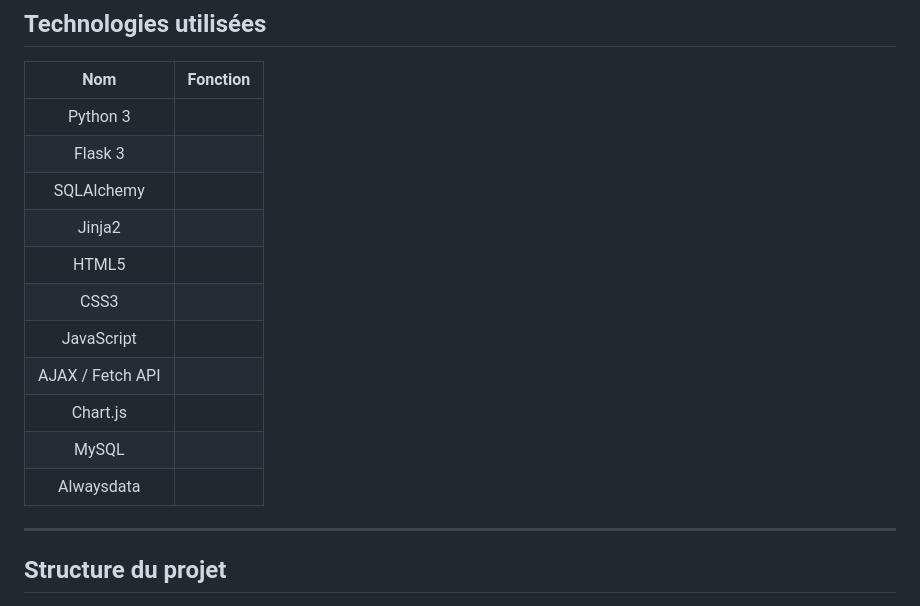
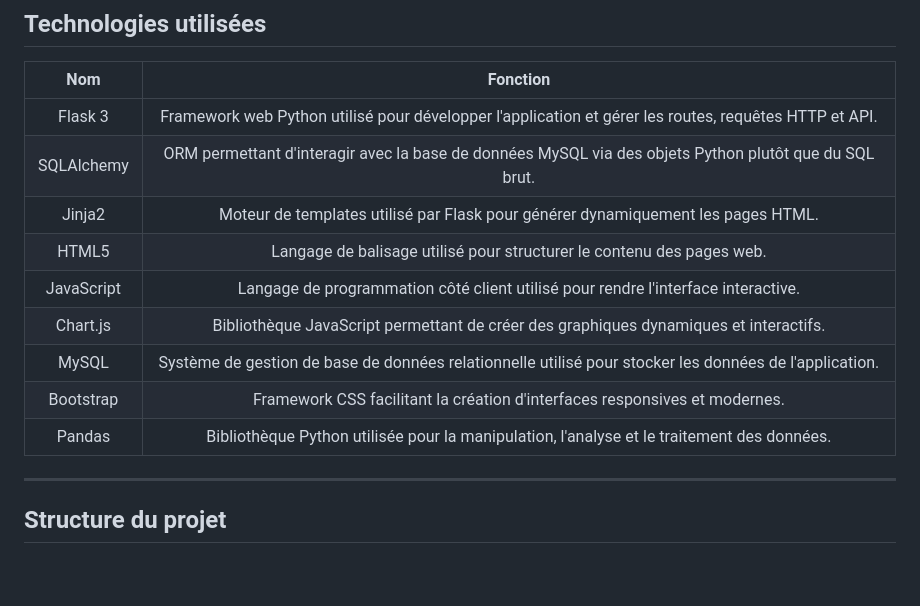
Before and after one commit to AG7dev/SAE201, a Markdown page: README.md, the part around one of its changes. Drawn GitHub-style; blank space fills up the shorter version.

Commit message:
rajout de quelques élément au readme

```diff
--- a/README.md
+++ b/README.md
@@ -29,17 +29,15 @@ L'application permet d'exploiter des données de l'Assurance Maladie à travers
 
 |Nom|Fonction|
 |:-:|:-:|
-|Python 3||
-|Flask 3||
-|SQLAlchemy||
-|Jinja2||
-|HTML5||
-|CSS3||
-|JavaScript||
-|AJAX / Fetch API||
-|Chart.js||
-|MySQL||
-|Alwaysdata||
+|Flask 3|Framework web Python utilisé pour développer l'application et gérer les routes, requêtes HTTP et API.|
+|SQLAlchemy|ORM permettant d'interagir avec la base de données MySQL via des objets Python plutôt que du SQL brut.|
+|Jinja2|Moteur de templates utilisé par Flask pour générer dynamiquement les pages HTML.|
+|HTML5|Langage de balisage utilisé pour structurer le contenu des pages web.|
+|JavaScript|Langage de programmation côté client utilisé pour rendre l'interface interactive.|
+|Chart.js|Bibliothèque JavaScript permettant de créer des graphiques dynamiques et interactifs.|
+|MySQL|Système de gestion de base de données relationnelle utilisé pour stocker les données de l'application.|
+|Bootstrap|Framework CSS facilitant la création d'interfaces responsives et modernes.|
+|Pandas|Bibliothèque Python utilisée pour la manipulation, l'analyse et le traitement des données.|
 
 ---
 
```
Also changed, not shown: other parts of README.md (+116 -63 lines).
